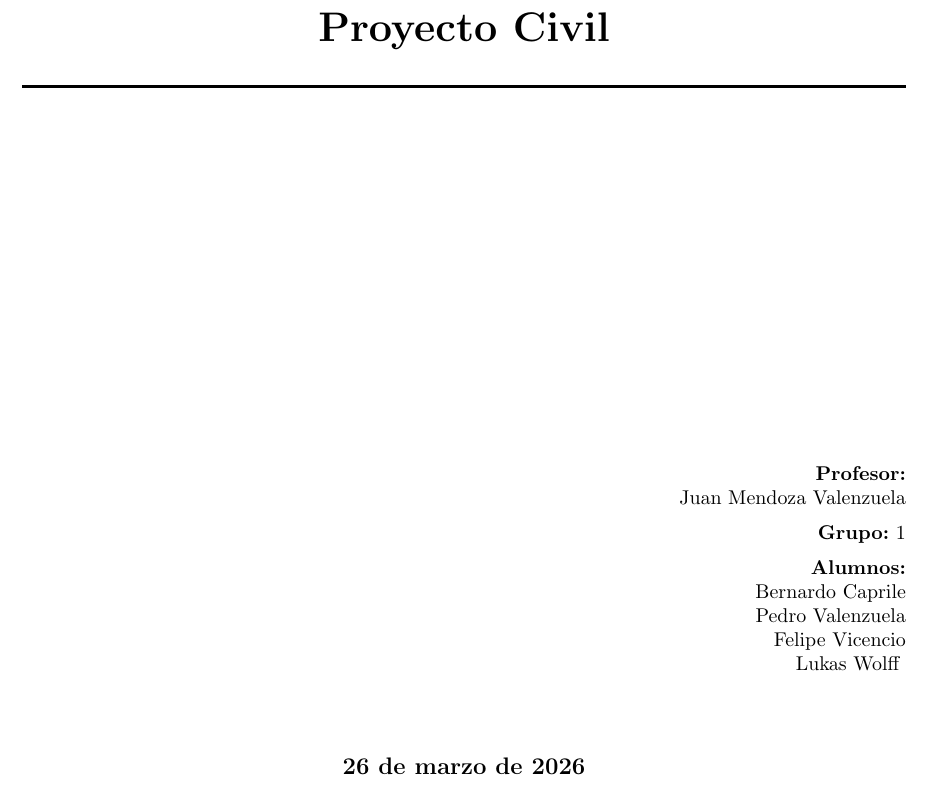
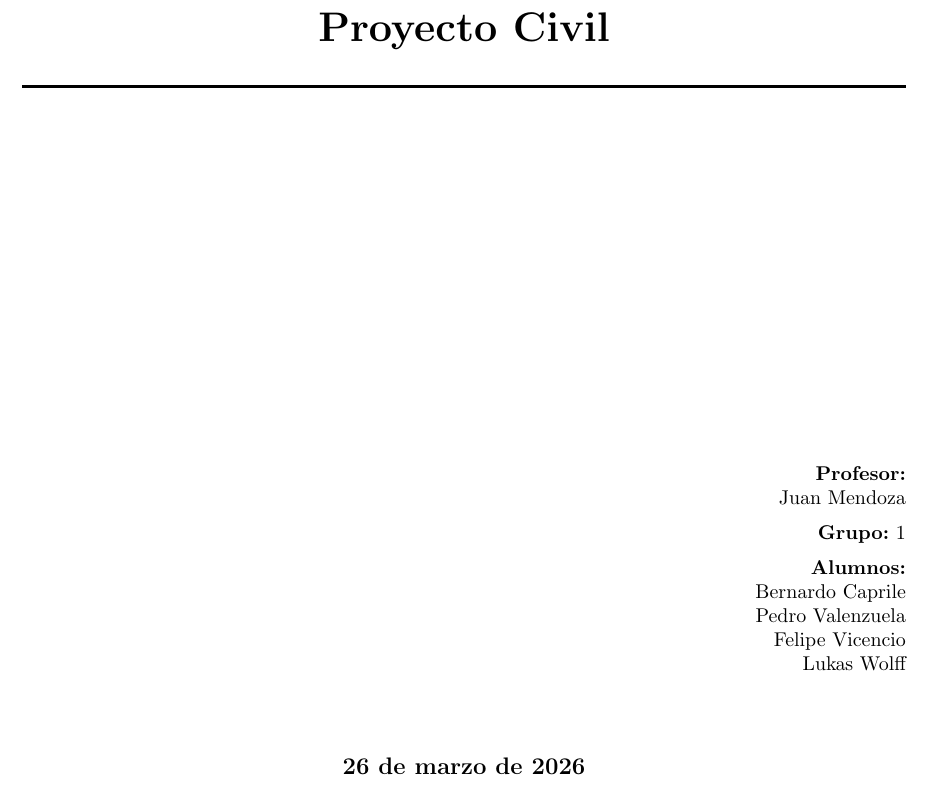
Before and after one commit to berckanala/Proyecto_civil, a LaTeX document (Entrega_1/informe.tex): part of page 1 of 17, cut so that both start at the same text. Compiled offline with pdfLaTeX.

Commit message:
corrijo portada

```diff
--- a/Entrega_1/informe.tex
+++ b/Entrega_1/informe.tex
@@ -84,7 +84,7 @@
 %----------------------------------------------------------------------------------------
 \begin{flushright}
     { \textbf{Profesor:}\\
-    Juan Mendoza Valenzuela\\
+    Juan Mendoza\\
     \vspace{0.2cm}
     \textbf{Grupo:} 1\\
     \vspace{0.2cm}
```
Also changed, not shown: Entrega_1/informe.tex (3 more changed lines).
